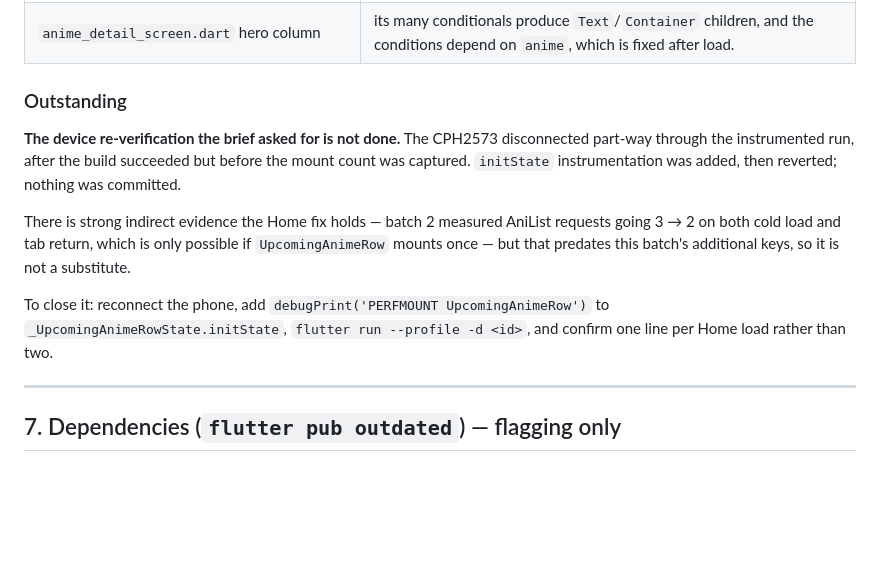
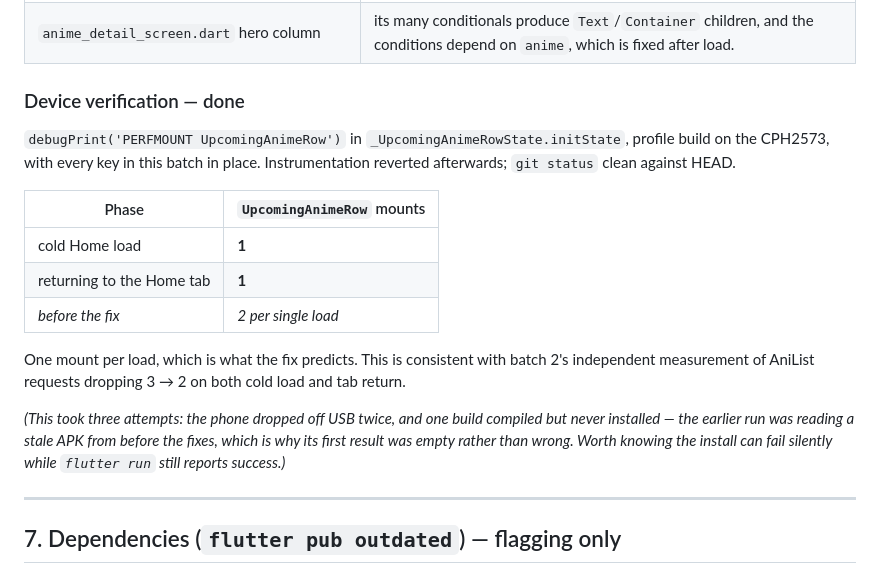
Before and after one commit to shahidteewno007-hub/hanj, a Markdown page: AUDIT.md, the part around the change. Rendered like a GitHub page; blank space fills up the shorter version.

Commit message:
Record the completed device verification for 4a
UpcomingAnimeRow now mounts once per Home load -- 1 on cold load, 1 on
returning to the tab -- against 2 per single load before the fix.
Instrumented initState on a profile build with every key from this batch
in place, then reverted the instrumentation.

Consistent with batch 2's independent measurement of AniList requests
dropping 3 -> 2 on both paths.

Co-Authored-By: Claude Opus 5 <noreply@anthropic.com>

```diff
--- a/AUDIT.md
+++ b/AUDIT.md
@@ -984,19 +984,26 @@ Recording these so nobody keys them defensively later.
 | `my_list_screen.dart:169` slivers | three entries, no conditionals at sliver level. |
 | `anime_detail_screen.dart` hero column | its many conditionals produce `Text`/`Container` children, and the conditions depend on `anime`, which is fixed after load. |
 
-### Outstanding
+### Device verification — done
 
-**The device re-verification the brief asked for is not done.** The CPH2573 disconnected
-part-way through the instrumented run, after the build succeeded but before the mount count
-was captured. `initState` instrumentation was added, then reverted; nothing was committed.
+`debugPrint('PERFMOUNT UpcomingAnimeRow')` in `_UpcomingAnimeRowState.initState`, profile
+build on the CPH2573, with every key in this batch in place. Instrumentation reverted
+afterwards; `git status` clean against HEAD.
 
-There is strong indirect evidence the Home fix holds — batch 2 measured AniList requests
-going 3 → 2 on both cold load and tab return, which is only possible if `UpcomingAnimeRow`
-mounts once — but that predates this batch's additional keys, so it is not a substitute.
+| Phase | `UpcomingAnimeRow` mounts |
+|---|---|
+| cold Home load | **1** |
+| returning to the Home tab | **1** |
+| *before the fix* | *2 per single load* |
 
-To close it: reconnect the phone, add `debugPrint('PERFMOUNT UpcomingAnimeRow')` to
-`_UpcomingAnimeRowState.initState`, `flutter run --profile -d <id>`, and confirm one line
-per Home load rather than two.
+One mount per load, which is what the fix predicts. This is consistent with batch 2's
+independent measurement of AniList requests dropping 3 → 2 on both cold load and tab
+return.
+
+*(This took three attempts: the phone dropped off USB twice, and one build compiled but
+never installed — the earlier run was reading a stale APK from before the fixes, which is
+why its first result was empty rather than wrong. Worth knowing the install can fail
+silently while `flutter run` still reports success.)*
 
 ---
 
```
